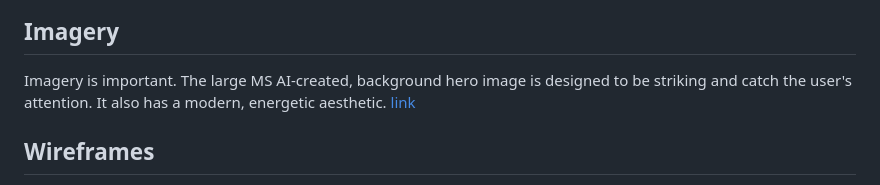
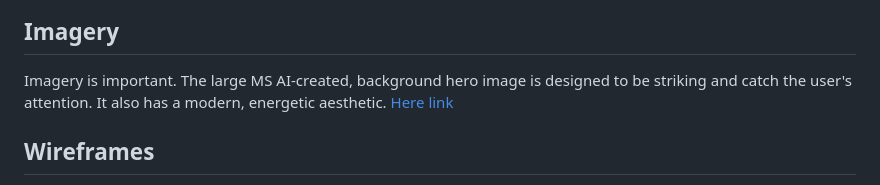
Before and after one commit to Mark-Assessment/p-purohit-my-portfolio-m1-2, a Markdown page: README.md, the part around the change. GitHub-like rendering.

```diff
--- a/README.md
+++ b/README.md
@@ -130,7 +130,7 @@ The Roboto font is the main font used throughout the whole website with Sans Ser
    ![Image Alt](https://github.com/Purohit1999/Porject_My-Portfolio/blob/main/assets/user_story2.png?raw=true)
 
 ## Imagery
-Imagery is important. The large MS AI-created, background hero image is designed to be striking and catch the user's attention. It also has a modern, energetic aesthetic. [link](https://www.bing.com/images/create/)
+Imagery is important. The large MS AI-created, background hero image is designed to be striking and catch the user's attention. It also has a modern, energetic aesthetic. [Here link](https://www.bing.com/images/create/)
 
 ## Wireframes
 Wireframes are included as part of the design documentation below :
```
